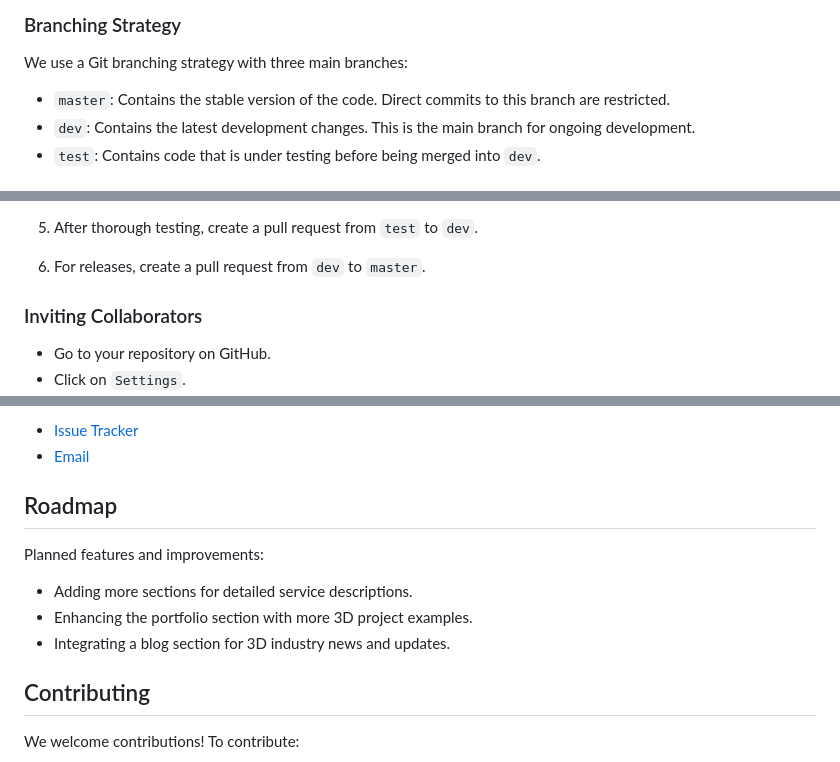
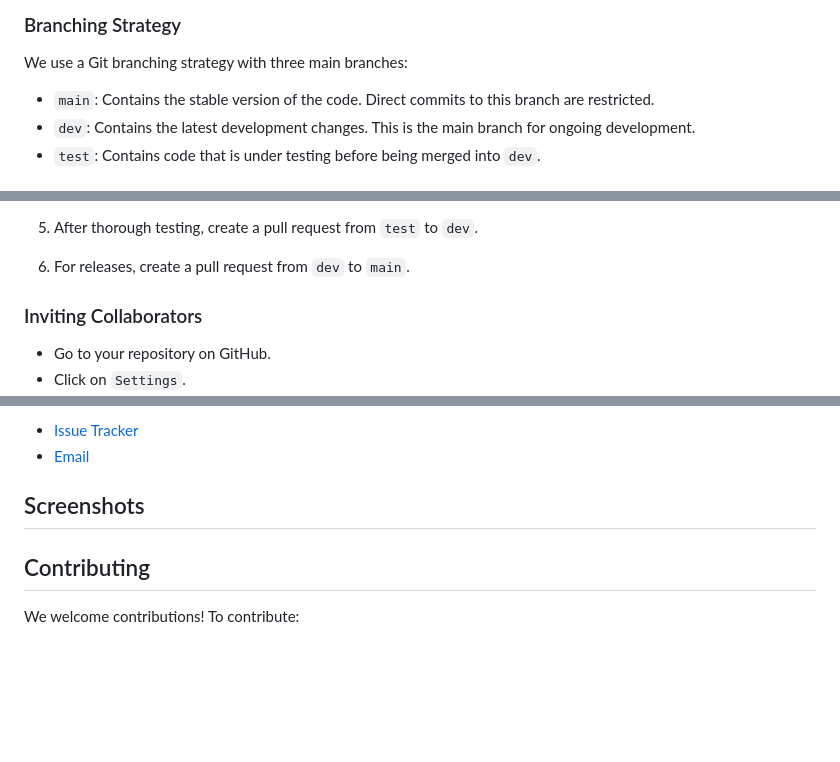
Before and after one commit to votrongluan/SU24_NET1706_EXE101_Creatify_Prototype, a Markdown page: README.md, 3 parts joined by grey strips. Rendered like a GitHub page; blank space fills up the shorter version.

```diff
--- a/README.md
+++ b/README.md
@@ -44,7 +44,7 @@ To collaborate within the team without forking, follow these steps:
 
 We use a Git branching strategy with three main branches:
 
-- `master`: Contains the stable version of the code. Direct commits to this branch are restricted.
+- `main`: Contains the stable version of the code. Direct commits to this branch are restricted.
 - `dev`: Contains the latest development changes. This is the main branch for ongoing development.
 - `test`: Contains code that is under testing before being merged into `dev`.
 
@@ -79,7 +79,7 @@ We use a Git branching strategy with three main branches:
 
 5. After thorough testing, create a pull request from `test` to `dev`.
 
-6. For releases, create a pull request from `dev` to `master`.
+6. For releases, create a pull request from `dev` to `main`.
 
 ### Inviting Collaborators
 
@@ -95,13 +95,8 @@ If you need help, you can reach out via:
 - [Issue Tracker](https://github.com/votrongluan/3d-creatify-prototype/issues)
 - [Email](mailto:support@creatify.com)
 
-## Roadmap
+## Screenshots
 
-Planned features and improvements:
-
-- Adding more sections for detailed service descriptions.
-- Enhancing the portfolio section with more 3D project examples.
-- Integrating a blog section for 3D industry news and updates.
 
 ## Contributing
 
```
